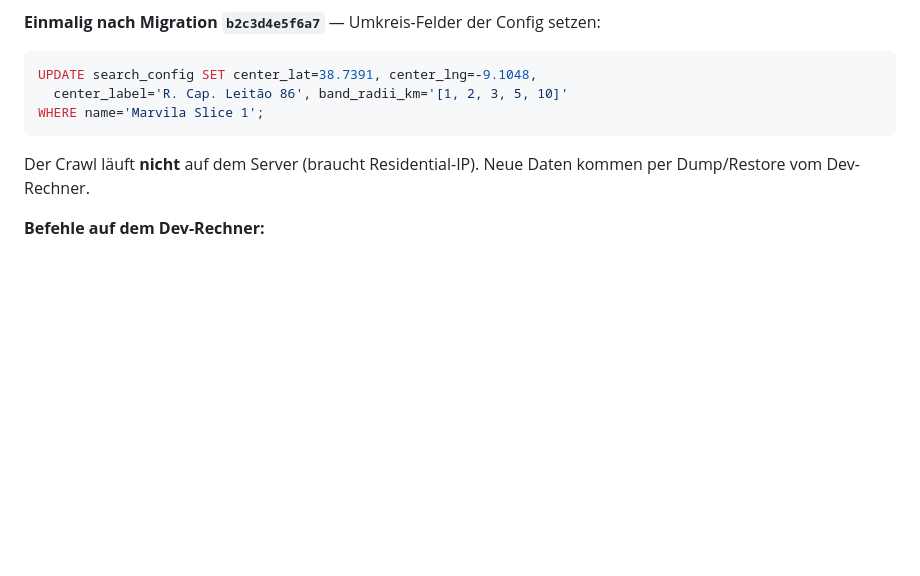
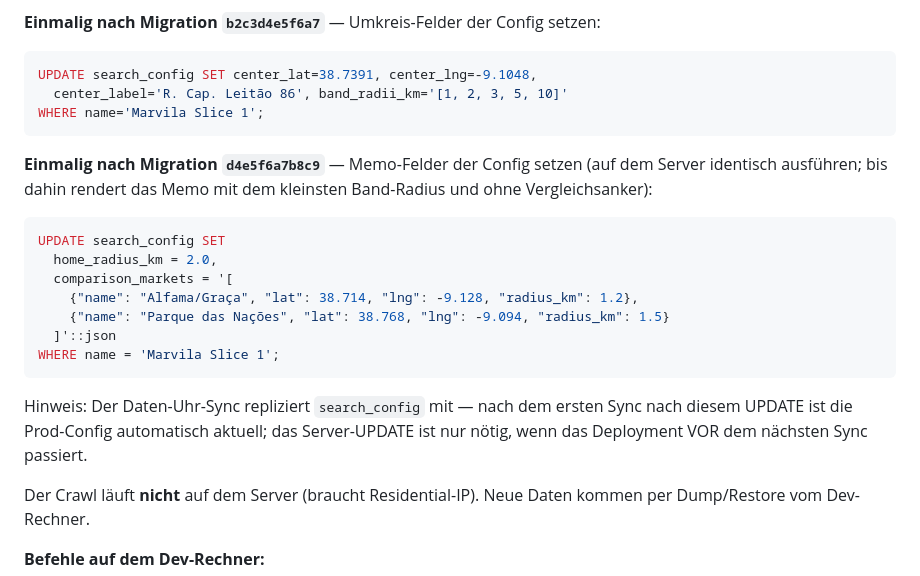
Before and after one commit to karlgrey/AirBI, a Markdown page: docs/DEPLOYMENT.md, the part around the change. Drawn GitHub-style; blank space fills up the shorter version.

Commit message:
docs(memo): Config-UPDATE für Memo-Felder dokumentiert + lokal gesetzt
Co-Authored-By: Claude Fable 5 <noreply@anthropic.com>

````diff
--- a/docs/DEPLOYMENT.md
+++ b/docs/DEPLOYMENT.md
@@ -68,6 +68,22 @@ UPDATE search_config SET center_lat=38.7391, center_lng=-9.1048,
 WHERE name='Marvila Slice 1';
 ```
 
+**Einmalig nach Migration `d4e5f6a7b8c9`** — Memo-Felder der Config setzen
+(auf dem Server identisch ausführen; bis dahin rendert das Memo mit dem
+kleinsten Band-Radius und ohne Vergleichsanker):
+```sql
+UPDATE search_config SET
+  home_radius_km = 2.0,
+  comparison_markets = '[
+    {"name": "Alfama/Graça", "lat": 38.714, "lng": -9.128, "radius_km": 1.2},
+    {"name": "Parque das Nações", "lat": 38.768, "lng": -9.094, "radius_km": 1.5}
+  ]'::json
+WHERE name = 'Marvila Slice 1';
+```
+Hinweis: Der Daten-Uhr-Sync repliziert `search_config` mit — nach dem ersten
+Sync nach diesem UPDATE ist die Prod-Config automatisch aktuell; das
+Server-UPDATE ist nur nötig, wenn das Deployment VOR dem nächsten Sync passiert.
+
 Der Crawl läuft **nicht** auf dem Server (braucht Residential-IP). Neue Daten kommen per Dump/Restore vom Dev-Rechner.
 
 **Befehle auf dem Dev-Rechner:**
````
